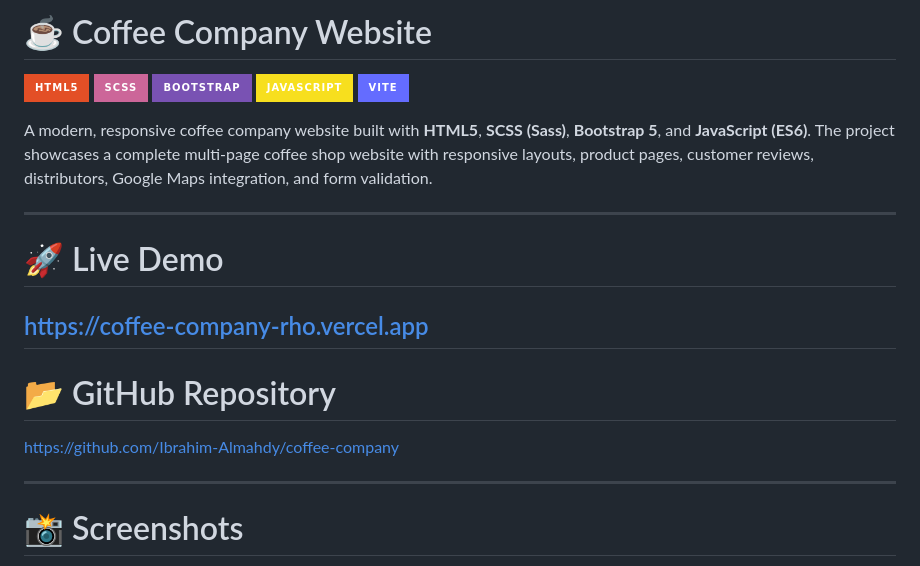
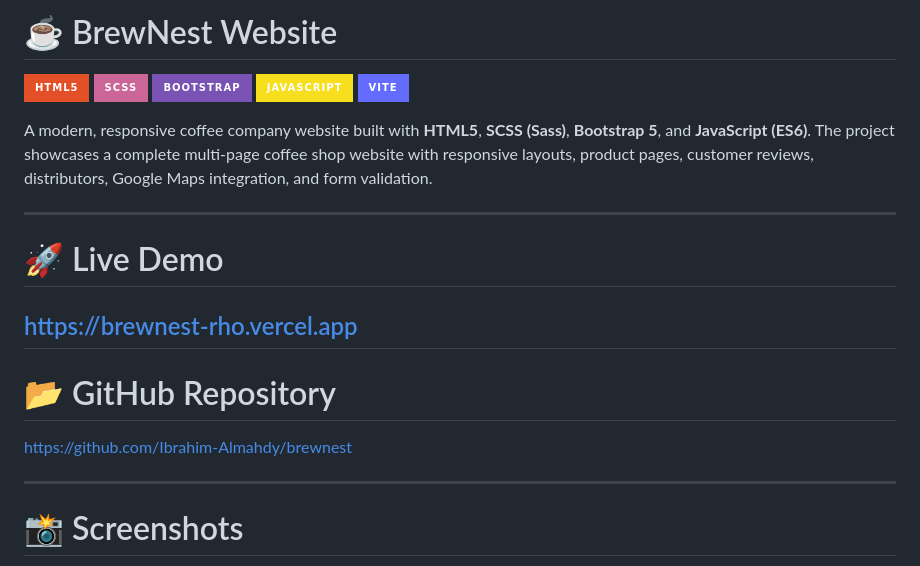
Before and after one commit to Ibrahim-Almahdy/BrewNest, a Markdown page: README.md, the part around the change. Drawn GitHub-style; badges without logos.

```diff
--- a/README.md
+++ b/README.md
@@ -1,4 +1,4 @@
-# ☕ Coffee Company Website
+# ☕ BrewNest Website
 
 ![HTML5](https://img.shields.io/badge/HTML5-E34F26?style=for-the-badge&logo=html5&logoColor=white)
 ![SCSS](https://img.shields.io/badge/SCSS-CC6699?style=for-the-badge&logo=sass&logoColor=white)
@@ -12,12 +12,12 @@ A modern, responsive coffee company website built with **HTML5**, **SCSS (Sass)*
 
 # 🚀 Live Demo
 
-https://coffee-company-rho.vercel.app
+https://brewnest-rho.vercel.app
 ---
 
 # 📂 GitHub Repository
 
-https://github.com/Ibrahim-Almahdy/coffee-company
+https://github.com/Ibrahim-Almahdy/brewnest
 
 ---
 
```
